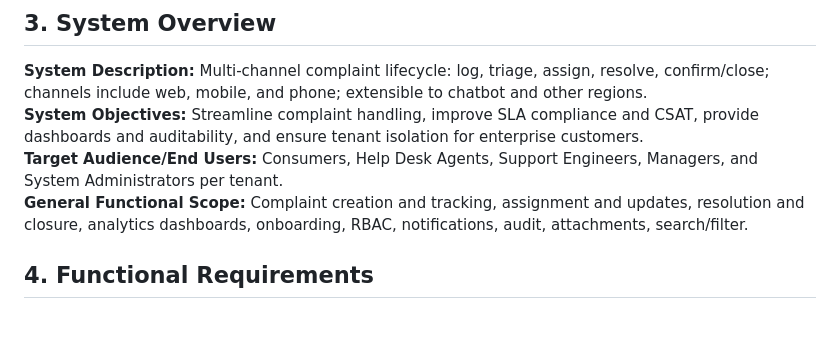
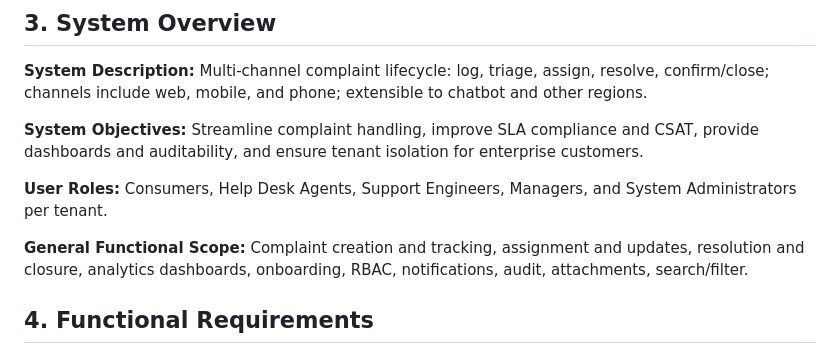
Before and after one commit to wholesomebocaj/SoftwareArchitecture-Development, a Markdown page: SRD-Step 1.md, the part around the change. Rendered like a GitHub page; blank space fills up the shorter version.

Commit message:
Consolidate user roles in SRD document
Removed redundancy in target audience section.

```diff
--- a/SRD-Step 1.md
+++ b/SRD-Step 1.md
@@ -16,8 +16,11 @@ This document describes functional and non-functional requirements, business rul
 ## 3. System Overview
 
 **System Description:** Multi-channel complaint lifecycle: log, triage, assign, resolve, confirm/close; channels include web, mobile, and phone; extensible to chatbot and other regions.
+
 **System Objectives:** Streamline complaint handling, improve SLA compliance and CSAT, provide dashboards and auditability, and ensure tenant isolation for enterprise customers.
-**Target Audience/End Users:** Consumers, Help Desk Agents, Support Engineers, Managers, and System Administrators per tenant.
+
+**User Roles:** Consumers, Help Desk Agents, Support Engineers, Managers, and System Administrators per tenant.
+
 **General Functional Scope:** Complaint creation and tracking, assignment and updates, resolution and closure, analytics dashboards, onboarding, RBAC, notifications, audit, attachments, search/filter.
 
 ## 4. Functional Requirements
```
